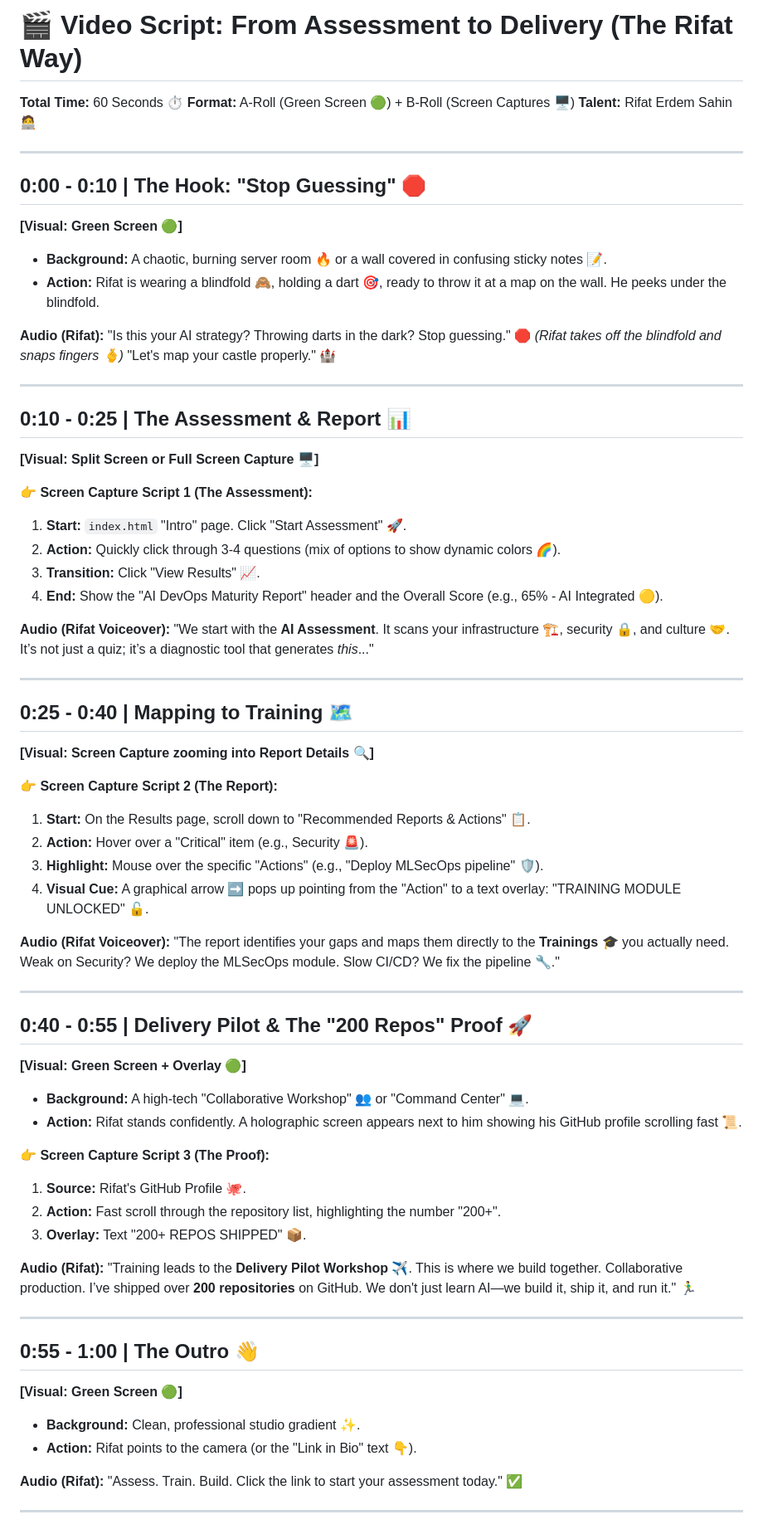
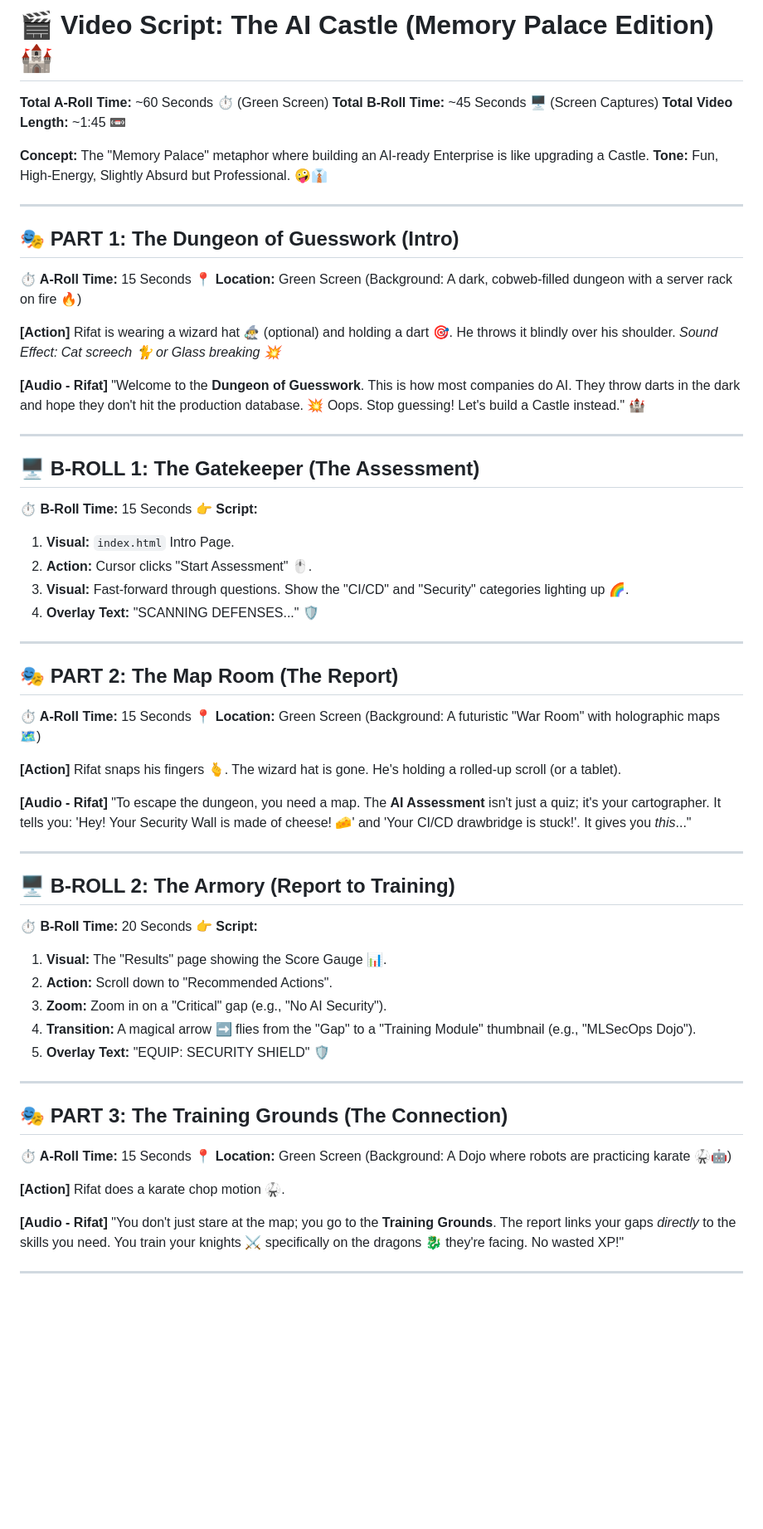
Before and after one commit to rifaterdemsahin/assesment, a Markdown page: video_script.md, the part around the change printed below. Shown: that part at 83% size. GitHub-like rendering; blank space fills up the shorter version.

Commit message:
docs: refine video script with memory palace metaphor and precise timing

```diff
--- a/video_script.md
+++ b/video_script.md
@@ -1,72 +1,68 @@
-# 🎬 Video Script: From Assessment to Delivery (The Rifat Way)
-**Total Time:** 60 Seconds ⏱️
-**Format:** A-Roll (Green Screen 🟢) + B-Roll (Screen Captures 🖥️)
-**Talent:** Rifat Erdem Sahin 🧑‍💻
+# 🎬 Video Script: The AI Castle (Memory Palace Edition) 🏰
+**Total A-Roll Time:** ~60 Seconds ⏱️ (Green Screen)
+**Total B-Roll Time:** ~45 Seconds 🖥️ (Screen Captures)
+**Total Video Length:** ~1:45 📼
+
+**Concept:** The "Memory Palace" metaphor where building an AI-ready Enterprise is like upgrading a Castle.
+**Tone:** Fun, High-Energy, Slightly Absurd but Professional. 🤪👔
 
 ---
 
-## 0:00 - 0:10 | The Hook: "Stop Guessing" 🛑
-**[Visual: Green Screen 🟢]**
-*   **Background:** A chaotic, burning server room 🔥 or a wall covered in confusing sticky notes 📝.
-*   **Action:** Rifat is wearing a blindfold 🙈, holding a dart 🎯, ready to throw it at a map on the wall. He peeks under the blindfold.
+## 🎭 PART 1: The Dungeon of Guesswork (Intro)
+**⏱️ A-Roll Time:** 15 Seconds
+**📍 Location:** Green Screen (Background: A dark, cobweb-filled dungeon with a server rack on fire 🔥)
 
-**Audio (Rifat):**
-"Is this your AI strategy? Throwing darts in the dark? Stop guessing." 🛑
-*(Rifat takes off the blindfold and snaps fingers 🫰)*
-"Let's map your castle properly." 🏰
+**[Action]**
+Rifat is wearing a wizard hat 🧙‍♂️ (optional) and holding a dart 🎯. He throws it blindly over his shoulder.
+*Sound Effect: Cat screech 🐈 or Glass breaking 💥*
+
+**[Audio - Rifat]**
+"Welcome to the **Dungeon of Guesswork**. This is how most companies do AI. They throw darts in the dark and hope they don't hit the production database. 💥 Oops. Stop guessing! Let's build a Castle instead." 🏰
 
 ---
 
-## 0:10 - 0:25 | The Assessment & Report 📊
-**[Visual: Split Screen or Full Screen Capture 🖥️]**
-
-**👉 Screen Capture Script 1 (The Assessment):**
-1.  **Start:** `index.html` "Intro" page. Click "Start Assessment" 🚀.
-2.  **Action:** Quickly click through 3-4 questions (mix of options to show dynamic colors 🌈).
-3.  **Transition:** Click "View Results" 📈.
-4.  **End:** Show the "AI DevOps Maturity Report" header and the Overall Score (e.g., 65% - AI Integrated 🟡).
-
-**Audio (Rifat Voiceover):**
-"We start with the **AI Assessment**. It scans your infrastructure 🏗️, security 🔒, and culture 🤝. It’s not just a quiz; it’s a diagnostic tool that generates *this*..."
+## 🖥️ B-ROLL 1: The Gatekeeper (The Assessment)
+**⏱️ B-Roll Time:** 15 Seconds
+**👉 Script:**
+1.  **Visual:** `index.html` Intro Page.
+2.  **Action:** Cursor clicks "Start Assessment" 🖱️.
+3.  **Visual:** Fast-forward through questions. Show the "CI/CD" and "Security" categories lighting up 🌈.
+4.  **Overlay Text:** "SCANNING DEFENSES..." 🛡️
 
 ---
 
-## 0:25 - 0:40 | Mapping to Training 🗺️
-**[Visual: Screen Capture zooming into Report Details 🔍]**
+## 🎭 PART 2: The Map Room (The Report)
+**⏱️ A-Roll Time:** 15 Seconds
+**📍 Location:** Green Screen (Background: A futuristic "War Room" with holographic maps 🗺️)
 
-**👉 Screen Capture Script 2 (The Report):**
-1.  **Start:** On the Results page, scroll down to "Recommended Reports & Actions" 📋.
-2.  **Action:** Hover over a "Critical" item (e.g., Security 🚨).
-3.  **Highlight:** Mouse over the specific "Actions" (e.g., "Deploy MLSecOps pipeline" 🛡️).
-4.  **Visual Cue:** A graphical arrow ➡️ pops up pointing from the "Action" to a text overlay: "TRAINING MODULE UNLOCKED" 🔓.
+**[Action]**
+Rifat snaps his fingers 🫰. The wizard hat is gone. He's holding a rolled-up scroll (or a tablet).
 
-**Audio (Rifat Voiceover):**
-"The report identifies your gaps and maps them directly to the **Trainings** 🎓 you actually need. Weak on Security? We deploy the MLSecOps module. Slow CI/CD? We fix the pipeline 🔧."
+**[Audio - Rifat]**
+"To escape the dungeon, you need a map. The **AI Assessment** isn't just a quiz; it's your cartographer. It tells you: 'Hey! Your Security Wall is made of cheese! 🧀' and 'Your CI/CD drawbridge is stuck!'. It gives you *this*..."
 
 ---
 
-## 0:40 - 0:55 | Delivery Pilot & The "200 Repos" Proof 🚀
-**[Visual: Green Screen + Overlay 🟢]**
-*   **Background:** A high-tech "Collaborative Workshop" 👥 or "Command Center" 💻.
-*   **Action:** Rifat stands confidently. A holographic screen appears next to him showing his GitHub profile scrolling fast 📜.
-
-**👉 Screen Capture Script 3 (The Proof):**
-1.  **Source:** Rifat's GitHub Profile 🐙.
-2.  **Action:** Fast scroll through the repository list, highlighting the number "200+".
-3.  **Overlay:** Text "200+ REPOS SHIPPED" 📦.
-
-**Audio (Rifat):**
-"Training leads to the **Delivery Pilot Workshop** ✈️. This is where we build together. Collaborative production. I’ve shipped over **200 repositories** on GitHub. We don't just learn AI—we build it, ship it, and run it." 🏃‍♂️
+## 🖥️ B-ROLL 2: The Armory (Report to Training)
+**⏱️ B-Roll Time:** 20 Seconds
+**👉 Script:**
+1.  **Visual:** The "Results" page showing the Score Gauge 📊.
+2.  **Action:** Scroll down to "Recommended Actions".
+3.  **Zoom:** Zoom in on a "Critical" gap (e.g., "No AI Security").
+4.  **Transition:** A magical arrow ➡️ flies from the "Gap" to a "Training Module" thumbnail (e.g., "MLSecOps Dojo").
+5.  **Overlay Text:** "EQUIP: SECURITY SHIELD" 🛡️
 
 ---
 
-## 0:55 - 1:00 | The Outro 👋
-**[Visual: Green Screen 🟢]**
-*   **Background:** Clean, professional studio gradient ✨.
-*   **Action:** Rifat points to the camera (or the "Link in Bio" text 👇).
+## 🎭 PART 3: The Training Grounds (The Connection)
+**⏱️ A-Roll Time:** 15 Seconds
+**📍 Location:** Green Screen (Background: A Dojo where robots are practicing karate 🥋🤖)
 
-**Audio (Rifat):**
-"Assess. Train. Build. Click the link to start your assessment today." ✅
+**[Action]**
+Rifat does a karate chop motion 🥋.
+
+**[Audio - Rifat]**
+"You don't just stare at the map; you go to the **Training Grounds**. The report links your gaps *directly* to the skills you need. You train your knights ⚔️ specifically on the dragons 🐉 they're facing. No wasted XP!"
 
 ---
 
```
Also changed, not shown: other parts of video_script.md (+25 -4 lines).
